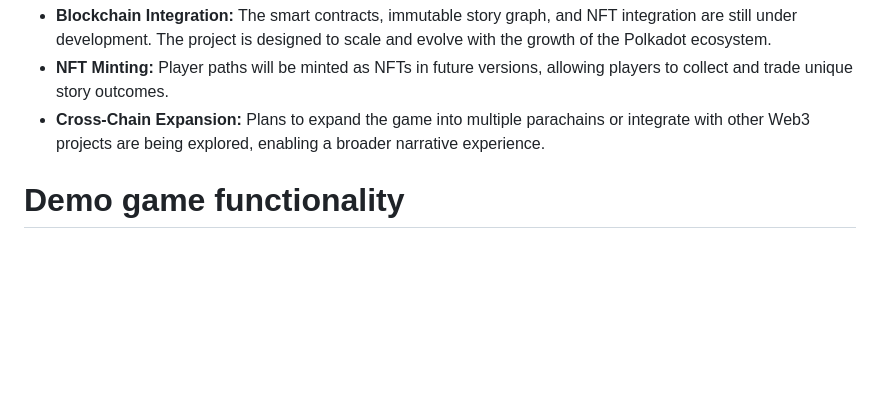
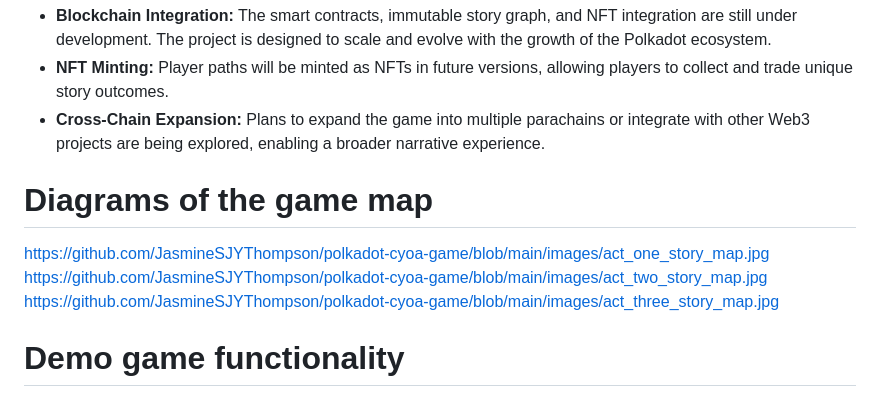
Before and after one commit to JasmineSJYThompson/polkadot-cyoa-game, a Markdown page: README.md, the part around the change. GitHub-like rendering; blank space fills up the shorter version.

```diff
--- a/README.md
+++ b/README.md
@@ -26,6 +26,12 @@ Many narrative games fail to provide permanence or ownership of player choices.
 - **NFT Minting:** Player paths will be minted as NFTs in future versions, allowing players to collect and trade unique story outcomes.
 - **Cross-Chain Expansion:** Plans to expand the game into multiple parachains or integrate with other Web3 projects are being explored, enabling a broader narrative experience.
 
+# Diagrams of the game map
+
+https://github.com/JasmineSJYThompson/polkadot-cyoa-game/blob/main/images/act_one_story_map.jpg
+https://github.com/JasmineSJYThompson/polkadot-cyoa-game/blob/main/images/act_two_story_map.jpg
+https://github.com/JasmineSJYThompson/polkadot-cyoa-game/blob/main/images/act_three_story_map.jpg
+
 # Demo game functionality
 
 Demo game functionality (iteration 0): https://youtu.be/t5Ntn5ekXFA
```
